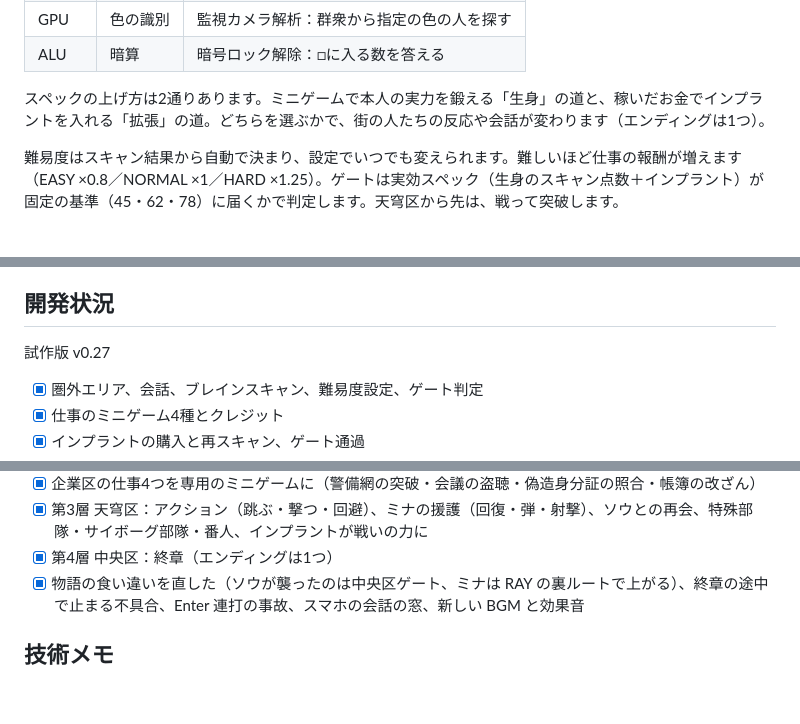
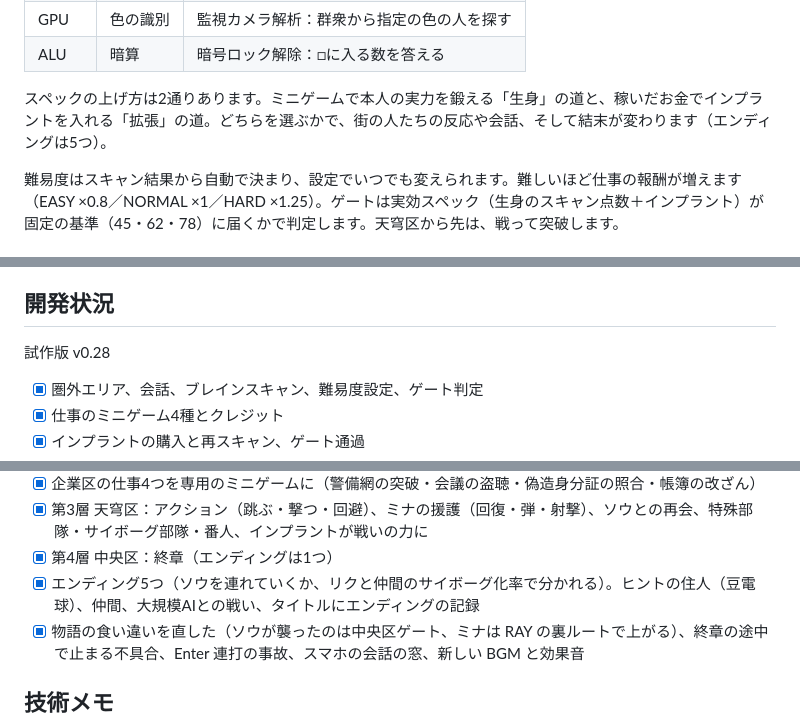
Before and after one commit to Tsuchinoko0/neon-gate, a Markdown page: README.md, 3 parts joined by grey strips. GitHub-like rendering; blank space fills up the shorter version.

Commit message:
v0.28 の説明：エンディング5つ
Co-Authored-By: Claude Opus 5.5 <noreply@anthropic.com>
Claude-Session: https://claude.ai/code/session_014u3SkA4bdaTRXaRbyvCGsJ

```diff
--- a/README.md
+++ b/README.md
@@ -21,7 +21,7 @@
 | GPU | 色の識別 | 監視カメラ解析：群衆から指定の色の人を探す |
 | ALU | 暗算 | 暗号ロック解除：□に入る数を答える |
 
-スペックの上げ方は2通りあります。ミニゲームで本人の実力を鍛える「生身」の道と、稼いだお金でインプラントを入れる「拡張」の道。どちらを選ぶかで、街の人たちの反応や会話が変わります（エンディングは1つ）。
+スペックの上げ方は2通りあります。ミニゲームで本人の実力を鍛える「生身」の道と、稼いだお金でインプラントを入れる「拡張」の道。どちらを選ぶかで、街の人たちの反応や会話、そして結末が変わります（エンディングは5つ）。
 
 難易度はスキャン結果から自動で決まり、設定でいつでも変えられます。難しいほど仕事の報酬が増えます（EASY ×0.8／NORMAL ×1／HARD ×1.25）。ゲートは実効スペック（生身のスキャン点数＋インプラント）が固定の基準（45・62・78）に届くかで判定します。天穹区から先は、戦って突破します。
 
@@ -43,7 +43,7 @@
 
 ## 開発状況
 
-試作版 v0.27
+試作版 v0.28
 
 - [x] 圏外エリア、会話、ブレインスキャン、難易度設定、ゲート判定
 - [x] 仕事のミニゲーム4種とクレジット
@@ -66,6 +66,7 @@
 - [x] 企業区の仕事4つを専用のミニゲームに（警備網の突破・会議の盗聴・偽造身分証の照合・帳簿の改ざん）
 - [x] 第3層 天穹区：アクション（跳ぶ・撃つ・回避）、ミナの援護（回復・弾・射撃）、ソウとの再会、特殊部隊・サイボーグ部隊・番人、インプラントが戦いの力に
 - [x] 第4層 中央区：終章（エンディングは1つ）
+- [x] エンディング5つ（ソウを連れていくか、リクと仲間のサイボーグ化率で分かれる）。ヒントの住人（豆電球）、仲間、大規模AIとの戦い、タイトルにエンディングの記録
 - [x] 物語の食い違いを直した（ソウが襲ったのは中央区ゲート、ミナは RAY の裏ルートで上がる）、終章の途中で止まる不具合、Enter 連打の事故、スマホの会話の窓、新しい BGM と効果音
 
 ## 技術メモ
```
Also changed, not shown: CLAUDE.md (+9 -3 lines).
